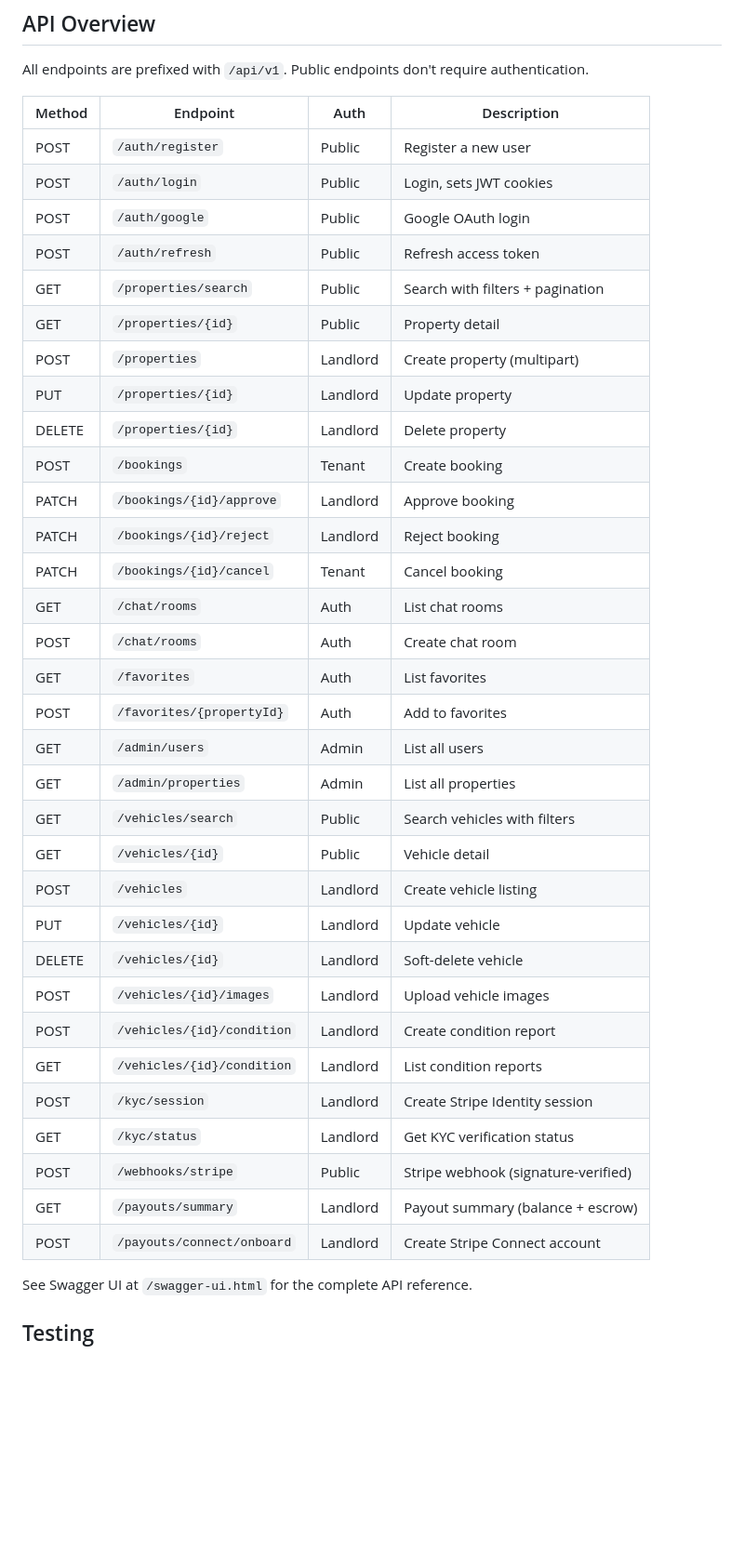
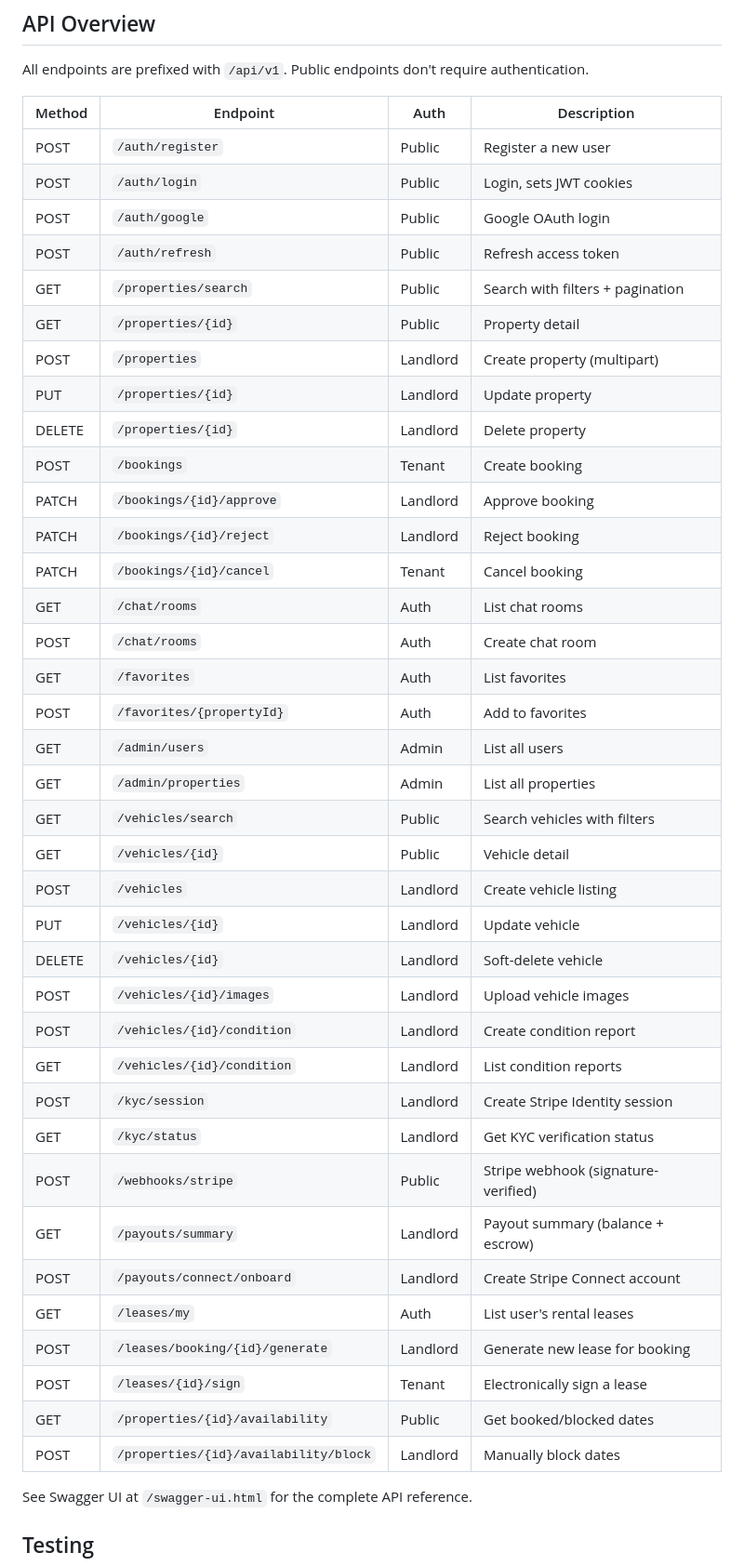
Before and after one commit to Faouzi91/HomeFlex, a Markdown page: README.md, the part around one of its changes. Shown at 93% size. GitHub-like rendering; blank space fills up the shorter version.

```diff
--- a/README.md
+++ b/README.md
@@ -188,40 +182,45 @@ HomeFlex/
 
 All endpoints are prefixed with `/api/v1`. Public endpoints don't require authentication.
 
-| Method | Endpoint                   | Auth     | Description                         |
-| ------ | -------------------------- | -------- | ----------------------------------- |
-| POST   | `/auth/register`           | Public   | Register a new user                 |
-| POST   | `/auth/login`              | Public   | Login, sets JWT cookies             |
-| POST   | `/auth/google`             | Public   | Google OAuth login                  |
-| POST   | `/auth/refresh`            | Public   | Refresh access token                |
-| GET    | `/properties/search`       | Public   | Search with filters + pagination    |
-| GET    | `/properties/{id}`         | Public   | Property detail                     |
-| POST   | `/properties`              | Landlord | Create property (multipart)         |
-| PUT    | `/properties/{id}`         | Landlord | Update property                     |
-| DELETE | `/properties/{id}`         | Landlord | Delete property                     |
-| POST   | `/bookings`                | Tenant   | Create booking                      |
-| PATCH  | `/bookings/{id}/approve`   | Landlord | Approve booking                     |
-| PATCH  | `/bookings/{id}/reject`    | Landlord | Reject booking                      |
-| PATCH  | `/bookings/{id}/cancel`    | Tenant   | Cancel booking                      |
-| GET    | `/chat/rooms`              | Auth     | List chat rooms                     |
-| POST   | `/chat/rooms`              | Auth     | Create chat room                    |
-| GET    | `/favorites`               | Auth     | List favorites                      |
-| POST   | `/favorites/{propertyId}`  | Auth     | Add to favorites                    |
-| GET    | `/admin/users`             | Admin    | List all users                      |
-| GET    | `/admin/properties`        | Admin    | List all properties                 |
-| GET    | `/vehicles/search`         | Public   | Search vehicles with filters        |
-| GET    | `/vehicles/{id}`           | Public   | Vehicle detail                      |
-| POST   | `/vehicles`                | Landlord | Create vehicle listing              |
-| PUT    | `/vehicles/{id}`           | Landlord | Update vehicle                      |
-| DELETE | `/vehicles/{id}`           | Landlord | Soft-delete vehicle                 |
-| POST   | `/vehicles/{id}/images`    | Landlord | Upload vehicle images               |
-| POST   | `/vehicles/{id}/condition` | Landlord | Create condition report             |
-| GET    | `/vehicles/{id}/condition` | Landlord | List condition reports              |
-| POST   | `/kyc/session`             | Landlord | Create Stripe Identity session      |
-| GET    | `/kyc/status`              | Landlord | Get KYC verification status         |
-| POST   | `/webhooks/stripe`         | Public   | Stripe webhook (signature-verified) |
-| GET    | `/payouts/summary`         | Landlord | Payout summary (balance + escrow)   |
-| POST   | `/payouts/connect/onboard` | Landlord | Create Stripe Connect account       |
+| Method | Endpoint                              | Auth     | Description                         |
+| ------ | ------------------------------------- | -------- | ----------------------------------- |
+| POST   | `/auth/register`                      | Public   | Register a new user                 |
+| POST   | `/auth/login`                         | Public   | Login, sets JWT cookies             |
+| POST   | `/auth/google`                        | Public   | Google OAuth login                  |
+| POST   | `/auth/refresh`                       | Public   | Refresh access token                |
+| GET    | `/properties/search`                  | Public   | Search with filters + pagination    |
+| GET    | `/properties/{id}`                    | Public   | Property detail                     |
+| POST   | `/properties`                         | Landlord | Create property (multipart)         |
+| PUT    | `/properties/{id}`                    | Landlord | Update property                     |
+| DELETE | `/properties/{id}`                    | Landlord | Delete property                     |
+| POST   | `/bookings`                           | Tenant   | Create booking                      |
+| PATCH  | `/bookings/{id}/approve`              | Landlord | Approve booking                     |
+| PATCH  | `/bookings/{id}/reject`               | Landlord | Reject booking                      |
+| PATCH  | `/bookings/{id}/cancel`               | Tenant   | Cancel booking                      |
+| GET    | `/chat/rooms`                         | Auth     | List chat rooms                     |
+| POST   | `/chat/rooms`                         | Auth     | Create chat room                    |
+| GET    | `/favorites`                          | Auth     | List favorites                      |
+| POST   | `/favorites/{propertyId}`             | Auth     | Add to favorites                    |
+| GET    | `/admin/users`                        | Admin    | List all users                      |
+| GET    | `/admin/properties`                   | Admin    | List all properties                 |
+| GET    | `/vehicles/search`                    | Public   | Search vehicles with filters        |
+| GET    | `/vehicles/{id}`                      | Public   | Vehicle detail                      |
+| POST   | `/vehicles`                           | Landlord | Create vehicle listing              |
+| PUT    | `/vehicles/{id}`                      | Landlord | Update vehicle                      |
+| DELETE | `/vehicles/{id}`                      | Landlord | Soft-delete vehicle                 |
+| POST   | `/vehicles/{id}/images`               | Landlord | Upload vehicle images               |
+| POST   | `/vehicles/{id}/condition`            | Landlord | Create condition report             |
+| GET    | `/vehicles/{id}/condition`            | Landlord | List condition reports              |
+| POST   | `/kyc/session`                        | Landlord | Create Stripe Identity session      |
+| GET    | `/kyc/status`                         | Landlord | Get KYC verification status         |
+| POST   | `/webhooks/stripe`                    | Public   | Stripe webhook (signature-verified) |
+| GET    | `/payouts/summary`                    | Landlord | Payout summary (balance + escrow)   |
+| POST   | `/payouts/connect/onboard`            | Landlord | Create Stripe Connect account       |
+| GET    | `/leases/my`                          | Auth     | List user's rental leases           |
+| POST   | `/leases/booking/{id}/generate`       | Landlord | Generate new lease for booking      |
+| POST   | `/leases/{id}/sign`                   | Tenant   | Electronically sign a lease         |
+| GET    | `/properties/{id}/availability`       | Public   | Get booked/blocked dates            |
+| POST   | `/properties/{id}/availability/block` | Landlord | Manually block dates                |
 
 See Swagger UI at `/swagger-ui.html` for the complete API reference.
 
```
Also changed, not shown: other parts of README.md (+11 -17 lines), CHANGELOG.md (+16 -0 lines), SRS.md (+14 -10 lines).
